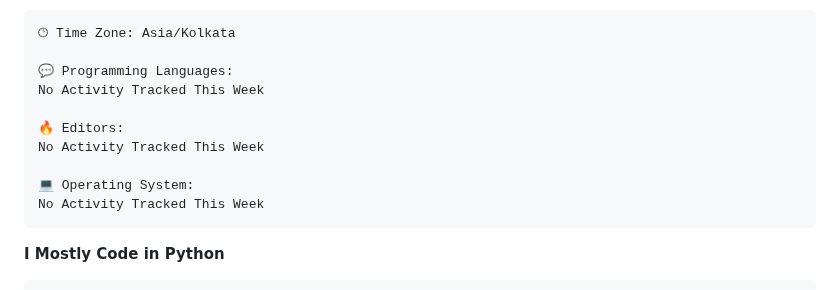
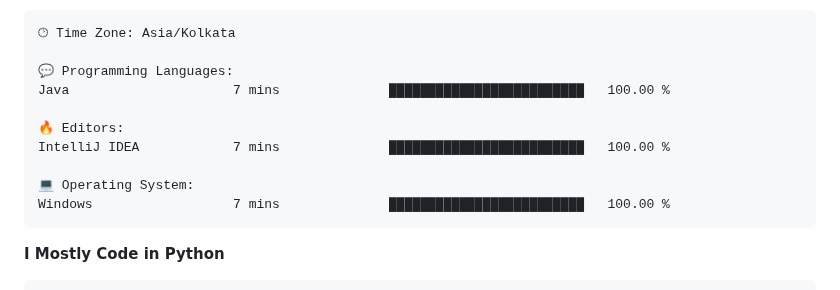
Before and after one commit to subbarayudu-chakali/subbarayudu-chakali, a Markdown page: README.md, the part around one of its changes. Drawn GitHub-style.

Commit message:
Updated with Dev Metrics

````diff
--- a/README.md
+++ b/README.md
@@ -218,13 +218,13 @@ Sunday                   71 commits          ████░░░░░░░
 🕑︎ Time Zone: Asia/Kolkata
 
 💬 Programming Languages:
-No Activity Tracked This Week
+Java                     7 mins              █████████████████████████   100.00 %
 
 🔥 Editors:
-No Activity Tracked This Week
+IntelliJ IDEA            7 mins              █████████████████████████   100.00 %
 
 💻 Operating System:
-No Activity Tracked This Week
+Windows                  7 mins              █████████████████████████   100.00 %
 ```
 
 **I Mostly Code in Python**
````
Also changed, not shown: other parts of README.md (+2 -2 lines).
